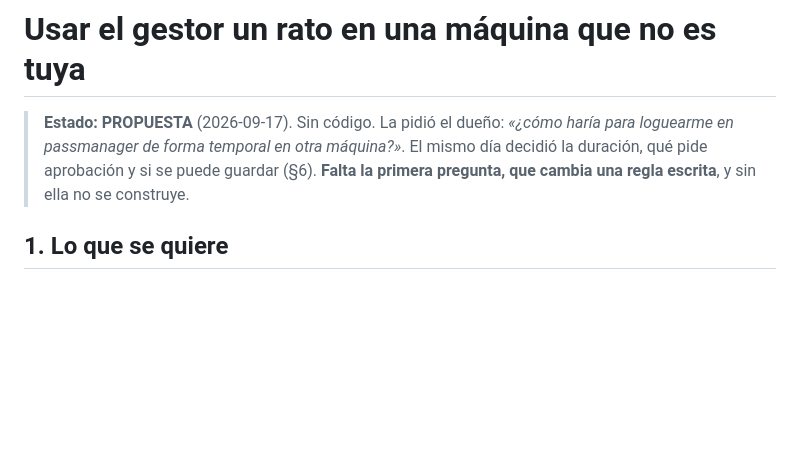
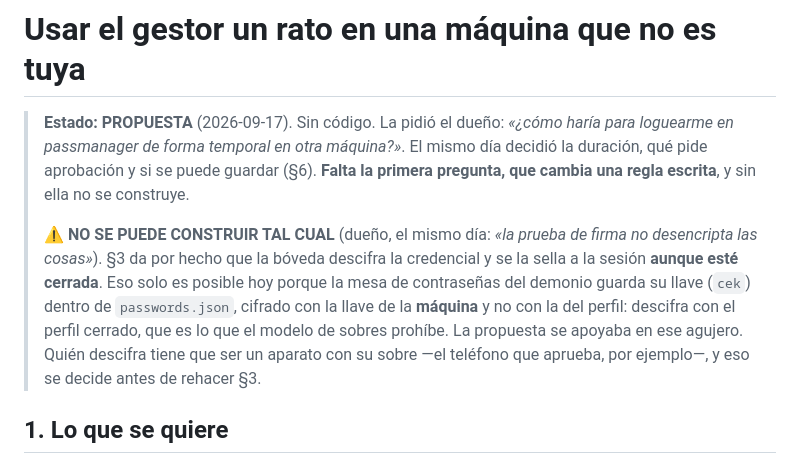
Before and after one commit to imdotrino/dotrino-passmanager, a Markdown page: docs/temporary-access.md, the part around the change. GitHub-like rendering; blank space fills up the shorter version.

Commit message:
docs: acceso temporal — no se puede construir tal cual: daba por hecho que la bóveda cerrada descifra
La prueba de firma dice quién pide; no descifra. Hoy la mesa de contraseñas del demonio sí
descifra con el perfil cerrado (cek bajo la llave de la máquina), y la propuesta se apoyaba en
ese agujero.

Co-Authored-By: Claude Opus 5 (1M context) <noreply@anthropic.com>

```diff
--- a/docs/temporary-access.md
+++ b/docs/temporary-access.md
@@ -4,6 +4,15 @@
 > loguearme en passmanager de forma temporal en otra máquina?»*. El mismo día decidió la
 > duración, qué pide aprobación y si se puede guardar (§6). **Falta la primera pregunta,
 > que cambia una regla escrita**, y sin ella no se construye.
+>
+> ⚠️ **NO SE PUEDE CONSTRUIR TAL CUAL** (dueño, el mismo día: *«la prueba de firma no
+> desencripta las cosas»*). §3 da por hecho que la bóveda descifra la credencial y se la
+> sella a la sesión **aunque esté cerrada**. Eso solo es posible hoy porque la mesa de
+> contraseñas del demonio guarda su llave (`cek`) dentro de `passwords.json`, cifrado con
+> la llave de la **máquina** y no con la del perfil: descifra con el perfil cerrado, que es
+> lo que el modelo de sobres prohíbe. La propuesta se apoyaba en ese agujero. Quién
+> descifra tiene que ser un aparato con su sobre —el teléfono que aprueba, por ejemplo—,
+> y eso se decide antes de rehacer §3.
 
 ## 1. Lo que se quiere
 
```
